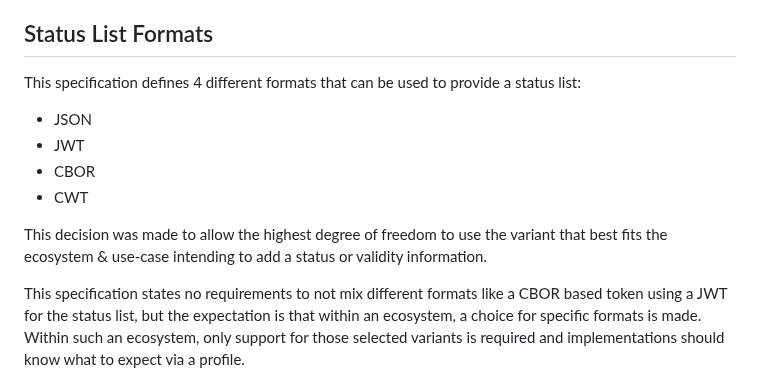
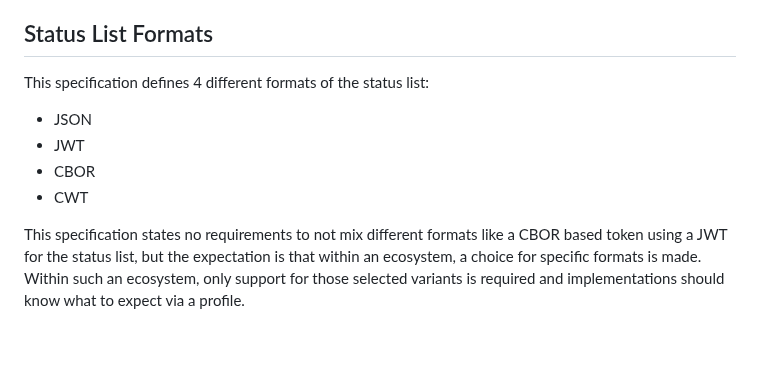
Before and after one commit to oauth-wg/draft-ietf-oauth-status-list, a Markdown page: draft-ietf-oauth-status-list.md, the part around the change. GitHub-like rendering; blank space fills up the shorter version.

Commit message:
Apply suggestions from Tobias
Co-authored-by: Tobias Looker <tobias.looker@mattr.global>

```diff
--- a/draft-ietf-oauth-status-list.md
+++ b/draft-ietf-oauth-status-list.md
@@ -835,14 +835,13 @@ The Status List Issuer may chunk its Referenced Tokens into multiple Status List
 
 ## Status List Formats
 
- This specification defines 4 different formats that can be used to provide a status list:
+ This specification defines 4 different formats of the status list:
 
  - JSON
  - JWT
  - CBOR
  - CWT
 
-This decision was made to allow the highest degree of freedom to use the variant that best fits the ecosystem & use-case intending to add a status or validity information.
 
 This specification states no requirements to not mix different formats like a CBOR based token using a JWT for the status list, but the expectation is that within an ecosystem, a choice for specific formats is made.
 Within such an ecosystem, only support for those selected variants is required and implementations should know what to expect via a profile.
```
